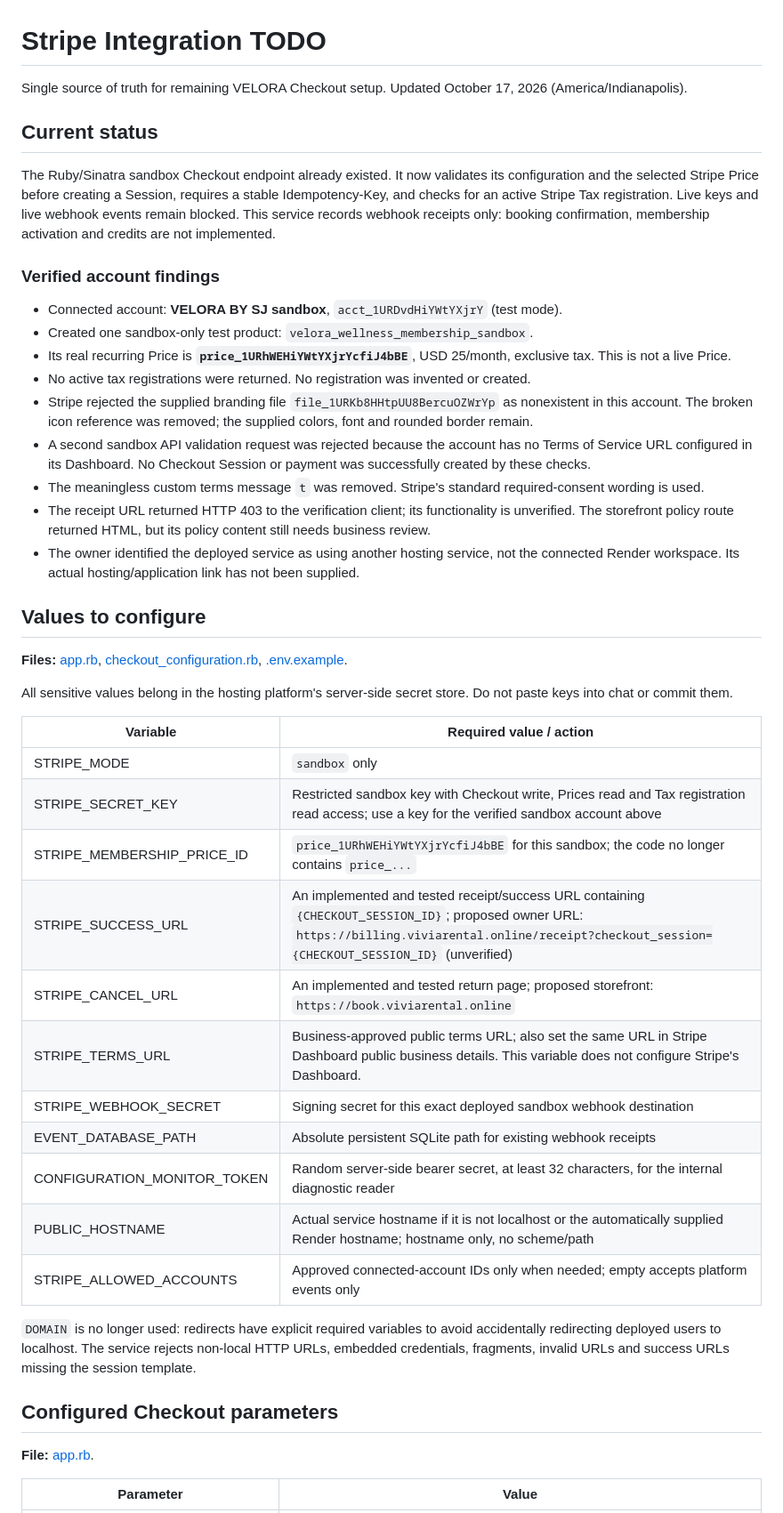
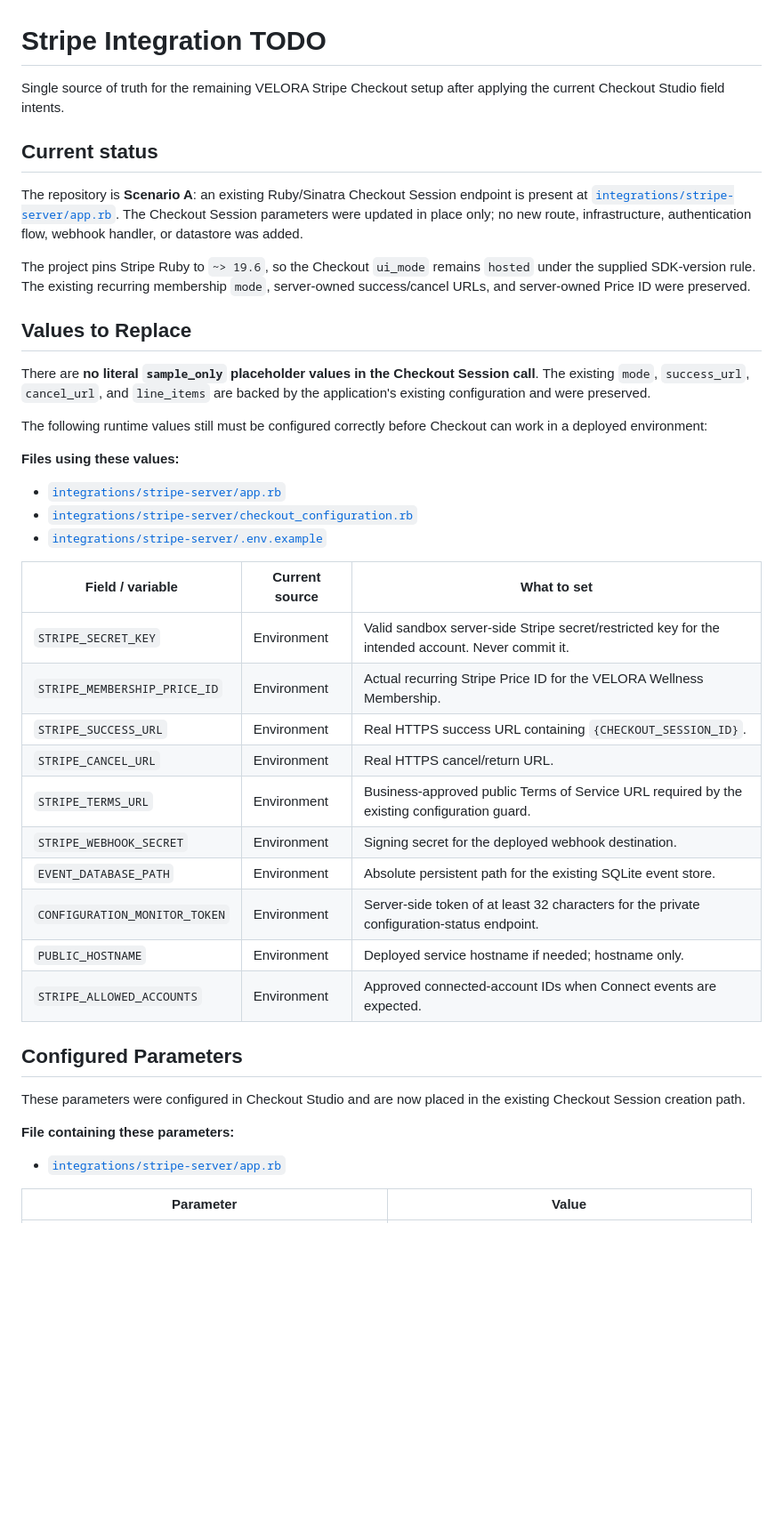
Before and after one commit to withkoji/velora-booking-commerce, a Markdown page: STRIPE_INTEGRATION_TODO.md, the part around one of its changes. Shown at 89% size. Drawn GitHub-style; blank space fills up the shorter version.

```diff
--- a/STRIPE_INTEGRATION_TODO.md
+++ b/STRIPE_INTEGRATION_TODO.md
@@ -1,48 +1,43 @@
 # Stripe Integration TODO
 
-Single source of truth for remaining VELORA Checkout setup. Updated October 17, 2026 (America/Indianapolis).
+Single source of truth for the remaining VELORA Stripe Checkout setup after applying the current Checkout Studio field intents.
 
 ## Current status
 
-The Ruby/Sinatra sandbox Checkout endpoint already existed. It now validates its configuration and the selected Stripe Price before creating a Session, requires a stable Idempotency-Key, and checks for an active Stripe Tax registration. Live keys and live webhook events remain blocked. This service records webhook receipts only: booking confirmation, membership activation and credits are not implemented.
+The repository is **Scenario A**: an existing Ruby/Sinatra Checkout Session endpoint is present at [`integrations/stripe-server/app.rb`](integrations/stripe-server/app.rb). The Checkout Session parameters were updated in place only; no new route, infrastructure, authentication flow, webhook handler, or datastore was added.
 
-### Verified account findings
+The project pins Stripe Ruby to `~> 19.6`, so the Checkout `ui_mode` remains `hosted` under the supplied SDK-version rule. The existing recurring membership `mode`, server-owned success/cancel URLs, and server-owned Price ID were preserved.
 
-- Connected account: **VELORA BY SJ sandbox**, `acct_1URDvdHiYWtYXjrY` (test mode).
-- Created one sandbox-only test product: `velora_wellness_membership_sandbox`.
-- Its real recurring Price is **`price_1URhWEHiYWtYXjrYcfiJ4bBE`**, USD 25/month, exclusive tax. This is not a live Price.
-- No active tax registrations were returned. No registration was invented or created.
-- Stripe rejected the supplied branding file `file_1URKb8HHtpUU8BercuOZWrYp` as nonexistent in this account. The broken icon reference was removed; the supplied colors, font and rounded border remain.
-- A second sandbox API validation request was rejected because the account has no Terms of Service URL configured in its Dashboard. No Checkout Session or payment was successfully created by these checks.
-- The meaningless custom terms message `t` was removed. Stripe's standard required-consent wording is used.
-- The receipt URL returned HTTP 403 to the verification client; its functionality is unverified. The storefront policy route returned HTML, but its policy content still needs business review.
-- The owner identified the deployed service as using another hosting service, not the connected Render workspace. Its actual hosting/application link has not been supplied.
+## Values to Replace
 
-## Values to configure
+There are **no literal `sample_only` placeholder values in the Checkout Session call**. The existing `mode`, `success_url`, `cancel_url`, and `line_items` are backed by the application's existing configuration and were preserved.
 
-**Files:** [app.rb](integrations/stripe-server/app.rb), [checkout_configuration.rb](integrations/stripe-server/checkout_configuration.rb), [.env.example](integrations/stripe-server/.env.example).
+The following runtime values still must be configured correctly before Checkout can work in a deployed environment:
 
-All sensitive values belong in the hosting platform's server-side secret store. Do not paste keys into chat or commit them.
+**Files using these values:**
+- [`integrations/stripe-server/app.rb`](integrations/stripe-server/app.rb)
+- [`integrations/stripe-server/checkout_configuration.rb`](integrations/stripe-server/checkout_configuration.rb)
+- [`integrations/stripe-server/.env.example`](integrations/stripe-server/.env.example)
 
-| Variable | Required value / action |
-| --- | --- |
-| STRIPE_MODE | `sandbox` only |
-| STRIPE_SECRET_KEY | Restricted sandbox key with Checkout write, Prices read and Tax registration read access; use a key for the verified sandbox account above |
-| STRIPE_MEMBERSHIP_PRICE_ID | `price_1URhWEHiYWtYXjrYcfiJ4bBE` for this sandbox; the code no longer contains `price_...` |
-| STRIPE_SUCCESS_URL | An implemented and tested receipt/success URL containing `{CHECKOUT_SESSION_ID}`; proposed owner URL: `https://billing.viviarental.online/receipt?checkout_session={CHECKOUT_SESSION_ID}` (unverified) |
-| STRIPE_CANCEL_URL | An implemented and tested return page; proposed storefront: `https://book.viviarental.online` |
-| STRIPE_TERMS_URL | Business-approved public terms URL; also set the same URL in Stripe Dashboard public business details. This variable does not configure Stripe's Dashboard. |
-| STRIPE_WEBHOOK_SECRET | Signing secret for this exact deployed sandbox webhook destination |
-| EVENT_DATABASE_PATH | Absolute persistent SQLite path for existing webhook receipts |
-| CONFIGURATION_MONITOR_TOKEN | Random server-side bearer secret, at least 32 characters, for the internal diagnostic reader |
-| PUBLIC_HOSTNAME | Actual service hostname if it is not localhost or the automatically supplied Render hostname; hostname only, no scheme/path |
-| STRIPE_ALLOWED_ACCOUNTS | Approved connected-account IDs only when needed; empty accepts platform events only |
+| Field / variable | Current source | What to set |
+| --- | --- | --- |
+| `STRIPE_SECRET_KEY` | Environment | Valid sandbox server-side Stripe secret/restricted key for the intended account. Never commit it. |
+| `STRIPE_MEMBERSHIP_PRICE_ID` | Environment | Actual recurring Stripe Price ID for the VELORA Wellness Membership. |
+| `STRIPE_SUCCESS_URL` | Environment | Real HTTPS success URL containing `{CHECKOUT_SESSION_ID}`. |
+| `STRIPE_CANCEL_URL` | Environment | Real HTTPS cancel/return URL. |
+| `STRIPE_TERMS_URL` | Environment | Business-approved public Terms of Service URL required by the existing configuration guard. |
+| `STRIPE_WEBHOOK_SECRET` | Environment | Signing secret for the deployed webhook destination. |
+| `EVENT_DATABASE_PATH` | Environment | Absolute persistent path for the existing SQLite event store. |
+| `CONFIGURATION_MONITOR_TOKEN` | Environment | Server-side token of at least 32 characters for the private configuration-status endpoint. |
+| `PUBLIC_HOSTNAME` | Environment | Deployed service hostname if needed; hostname only. |
+| `STRIPE_ALLOWED_ACCOUNTS` | Environment | Approved connected-account IDs when Connect events are expected. |
 
-`DOMAIN` is no longer used: redirects have explicit required variables to avoid accidentally redirecting deployed users to localhost. The service rejects non-local HTTP URLs, embedded credentials, fragments, invalid URLs and success URLs missing the session template.
+## Configured Parameters
 
-## Configured Checkout parameters
+These parameters were configured in Checkout Studio and are now placed in the existing Checkout Session creation path.
 
-**File:** [app.rb](integrations/stripe-server/app.rb).
+**File containing these parameters:**
+- [`integrations/stripe-server/app.rb`](integrations/stripe-server/app.rb)
 
 | Parameter | Value |
 | --- | --- |
```
Also changed, not shown: other parts of STRIPE_INTEGRATION_TODO.md (+49 -40 lines).
